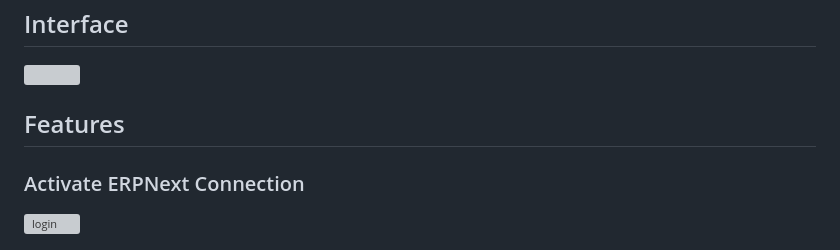
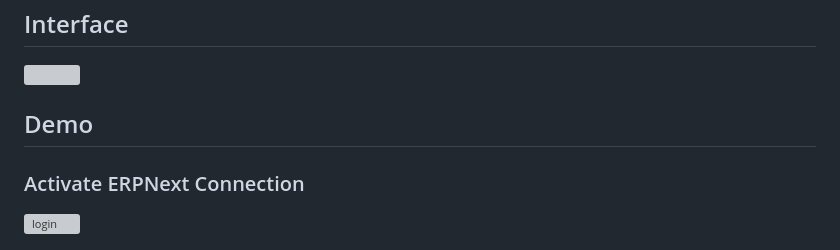
Before and after one commit to irvine-sixguys/sales-order-app, a Markdown page: README.md, the part around the change printed below. Drawn GitHub-style; grey boxes are pictures that could not be loaded.

```diff
--- a/README.md
+++ b/README.md
@@ -140,7 +140,7 @@ Return the sales order details for the following OCR result:
 
 <img height=500 src="https://github.com/irvine-sixguys/sales-order-app/assets/51053567/fa2487a6-bf98-4f32-9d89-0b45df4221ba"></img>
 
-## Features
+## Demo
 
 ### Activate ERPNext Connection
 
```
Also changed, not shown: other parts of README.md (+7 -0 lines).
